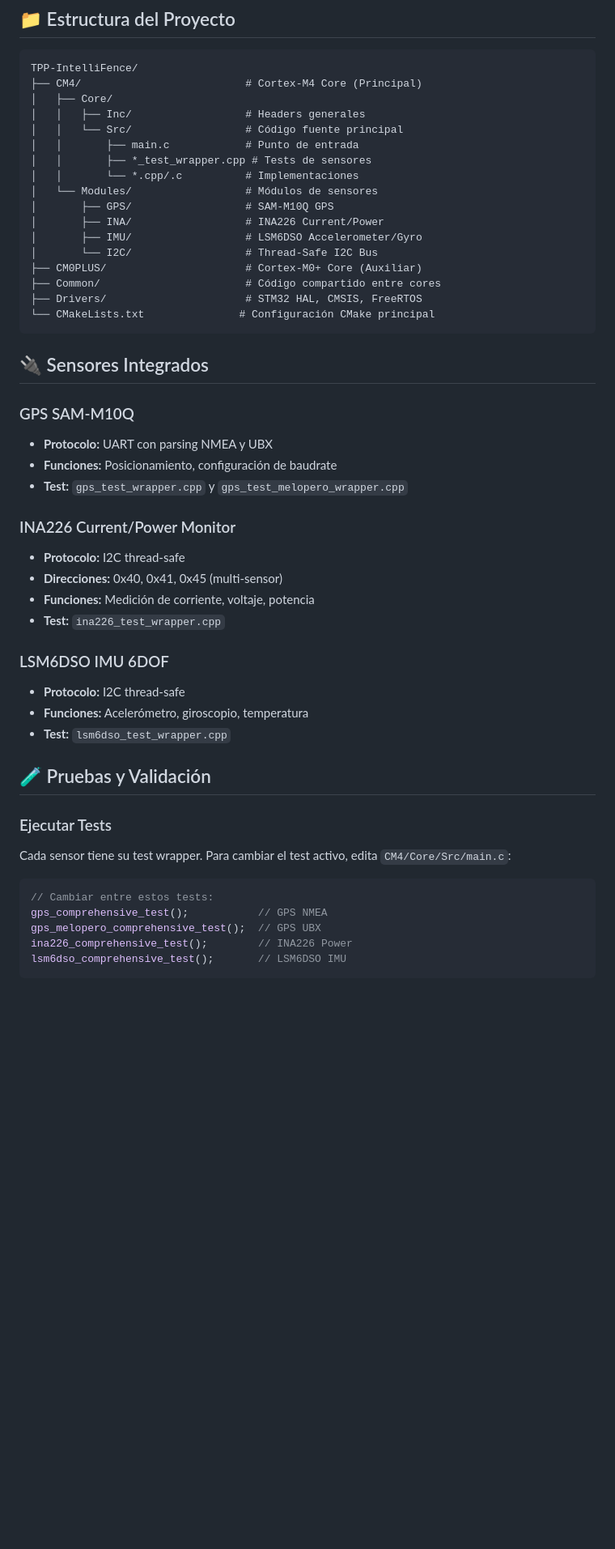
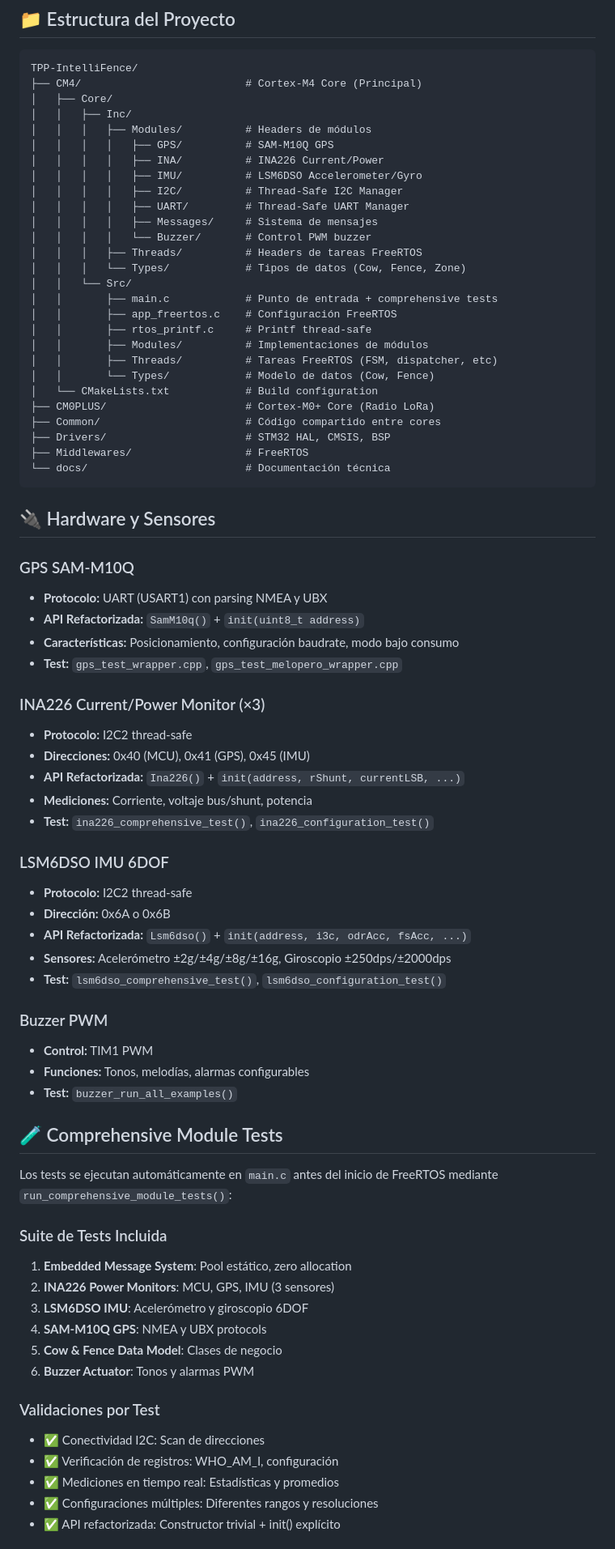
Before and after one commit to AgustinPessina00/TPP-IntelliFence, a Markdown page: README.md, the part around one of its changes. Shown at 81% size. Drawn GitHub-style; blank space fills up the shorter version.

Commit message:
Update README.md with enhanced project documentation and configuration details

````diff
--- a/README.md
+++ b/README.md
@@ -44,48 +55,75 @@ cd CM0PLUS && cmake --build build
 TPP-IntelliFence/
 ├── CM4/                          # Cortex-M4 Core (Principal)
 │   ├── Core/
-│   │   ├── Inc/                  # Headers generales
-│   │   └── Src/                  # Código fuente principal
-│   │       ├── main.c            # Punto de entrada
-│   │       ├── *_test_wrapper.cpp # Tests de sensores
-│   │       └── *.cpp/.c          # Implementaciones
-│   └── Modules/                  # Módulos de sensores
-│       ├── GPS/                  # SAM-M10Q GPS
-│       ├── INA/                  # INA226 Current/Power
-│       ├── IMU/                  # LSM6DSO Accelerometer/Gyro
-│       └── I2C/                  # Thread-Safe I2C Bus
-├── CM0PLUS/                      # Cortex-M0+ Core (Auxiliar)
+│   │   ├── Inc/
+│   │   │   ├── Modules/          # Headers de módulos
+│   │   │   │   ├── GPS/          # SAM-M10Q GPS
+│   │   │   │   ├── INA/          # INA226 Current/Power
+│   │   │   │   ├── IMU/          # LSM6DSO Accelerometer/Gyro
+│   │   │   │   ├── I2C/          # Thread-Safe I2C Manager
+│   │   │   │   ├── UART/         # Thread-Safe UART Manager
+│   │   │   │   ├── Messages/     # Sistema de mensajes
+│   │   │   │   └── Buzzer/       # Control PWM buzzer
+│   │   │   ├── Threads/          # Headers de tareas FreeRTOS
+│   │   │   └── Types/            # Tipos de datos (Cow, Fence, Zone)
+│   │   └── Src/
+│   │       ├── main.c            # Punto de entrada + comprehensive tests
+│   │       ├── app_freertos.c    # Configuración FreeRTOS
+│   │       ├── rtos_printf.c     # Printf thread-safe
+│   │       ├── Modules/          # Implementaciones de módulos
+│   │       ├── Threads/          # Tareas FreeRTOS (FSM, dispatcher, etc)
+│   │       └── Types/            # Modelo de datos (Cow, Fence)
+│   └── CMakeLists.txt            # Build configuration
+├── CM0PLUS/                      # Cortex-M0+ Core (Radio LoRa)
 ├── Common/                       # Código compartido entre cores
-├── Drivers/                      # STM32 HAL, CMSIS, FreeRTOS
-└── CMakeLists.txt               # Configuración CMake principal
+├── Drivers/                      # STM32 HAL, CMSIS, BSP
+├── Middlewares/                  # FreeRTOS
+└── docs/                         # Documentación técnica
 ```
 
-## 🔌 Sensores Integrados
+## 🔌 Hardware y Sensores
 
 ### GPS SAM-M10Q
-- **Protocolo:** UART con parsing NMEA y UBX
-- **Funciones:** Posicionamiento, configuración de baudrate
-- **Test:** `gps_test_wrapper.cpp` y `gps_test_melopero_wrapper.cpp`
+- **Protocolo:** UART (USART1) con parsing NMEA y UBX
+- **API Refactorizada:** `SamM10q()` + `init(uint8_t address)`
+- **Características:** Posicionamiento, configuración baudrate, modo bajo consumo
+- **Test:** `gps_test_wrapper.cpp`, `gps_test_melopero_wrapper.cpp`
 
-### INA226 Current/Power Monitor
-- **Protocolo:** I2C thread-safe
-- **Direcciones:** 0x40, 0x41, 0x45 (multi-sensor)
-- **Funciones:** Medición de corriente, voltaje, potencia
-- **Test:** `ina226_test_wrapper.cpp`
+### INA226 Current/Power Monitor (×3)
+- **Protocolo:** I2C2 thread-safe
+- **Direcciones:** 0x40 (MCU), 0x41 (GPS), 0x45 (IMU)
+- **API Refactorizada:** `Ina226()` + `init(address, rShunt, currentLSB, ...)`
+- **Mediciones:** Corriente, voltaje bus/shunt, potencia
+- **Test:** `ina226_comprehensive_test()`, `ina226_configuration_test()`
 
 ### LSM6DSO IMU 6DOF
-- **Protocolo:** I2C thread-safe
-- **Funciones:** Acelerómetro, giroscopio, temperatura
-- **Test:** `lsm6dso_test_wrapper.cpp`
+- **Protocolo:** I2C2 thread-safe
+- **Dirección:** 0x6A o 0x6B
+- **API Refactorizada:** `Lsm6dso()` + `init(address, i3c, odrAcc, fsAcc, ...)`
+- **Sensores:** Acelerómetro ±2g/±4g/±8g/±16g, Giroscopio ±250dps/±2000dps
+- **Test:** `lsm6dso_comprehensive_test()`, `lsm6dso_configuration_test()`
 
-## 🧪 Pruebas y Validación
+### Buzzer PWM
+- **Control:** TIM1 PWM
+- **Funciones:** Tonos, melodías, alarmas configurables
+- **Test:** `buzzer_run_all_examples()`
 
-### Ejecutar Tests
-Cada sensor tiene su test wrapper. Para cambiar el test activo, edita `CM4/Core/Src/main.c`:
+## 🧪 Comprehensive Module Tests
 
-```cpp
-// Cambiar entre estos tests:
-gps_comprehensive_test();           // GPS NMEA
-gps_melopero_comprehensive_test();  // GPS UBX
-ina226_comprehensive_test();        // INA226 Power
-lsm6dso_comprehensive_test();       // LSM6DSO IMU
+Los tests se ejecutan automáticamente en `main.c` antes del inicio de FreeRTOS mediante `run_comprehensive_module_tests()`:
+
+### Suite de Tests Incluida
+1. **Embedded Message System**: Pool estático, zero allocation
+2. **INA226 Power Monitors**: MCU, GPS, IMU (3 sensores)
+3. **LSM6DSO IMU**: Acelerómetro y giroscopio 6DOF
+4. **SAM-M10Q GPS**: NMEA y UBX protocols
+5. **Cow & Fence Data Model**: Clases de negocio
+6. **Buzzer Actuator**: Tonos y alarmas PWM
+
+### Validaciones por Test
+- ✅ Conectividad I2C: Scan de direcciones
+- ✅ Verificación de registros: WHO_AM_I, configuración
+- ✅ Mediciones en tiempo real: Estadísticas y promedios
+- ✅ Configuraciones múltiples: Diferentes rangos y resoluciones
+- ✅ API refactorizada: Constructor trivial + init() explícito
+
````
Also changed, not shown: other parts of README.md (+129 -36 lines).
